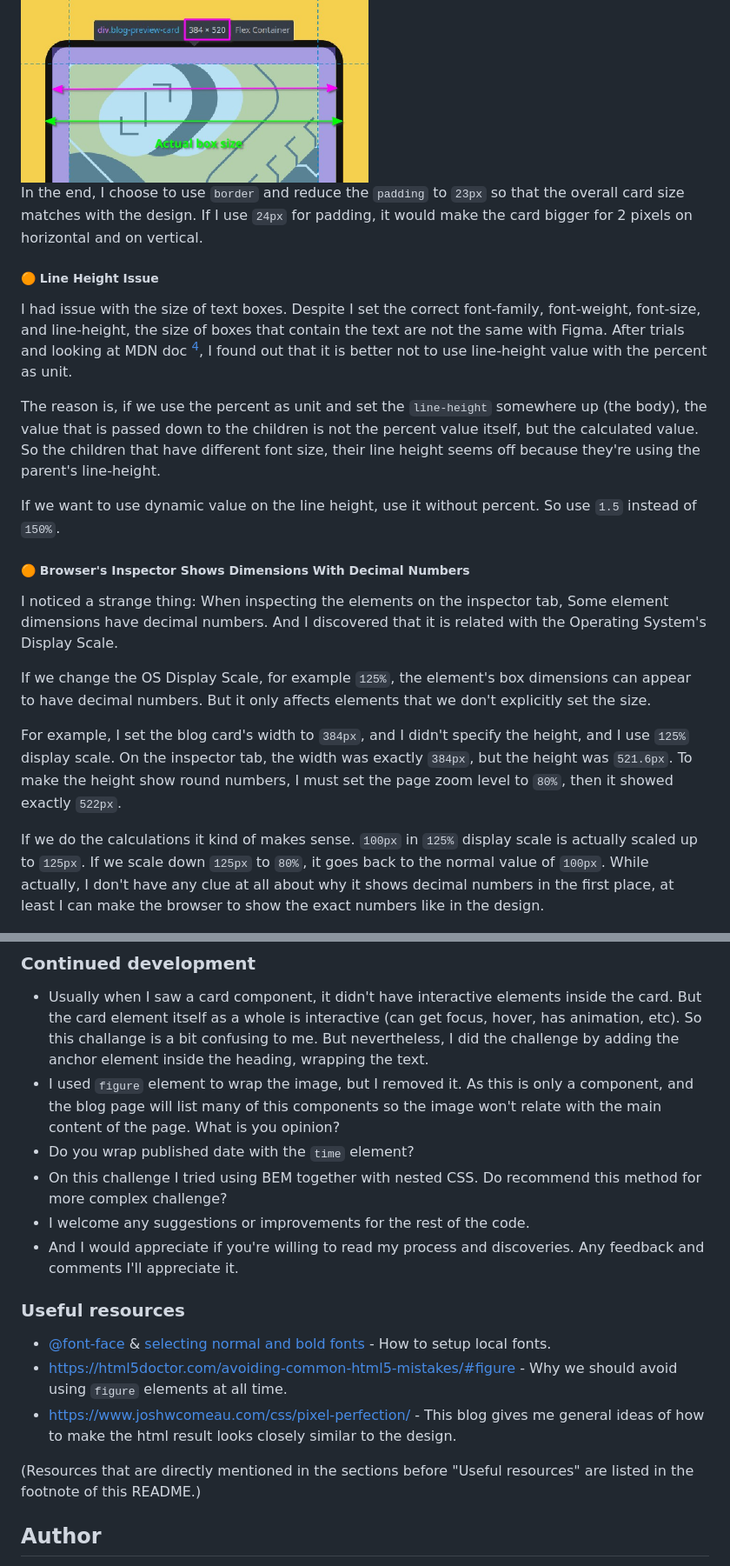
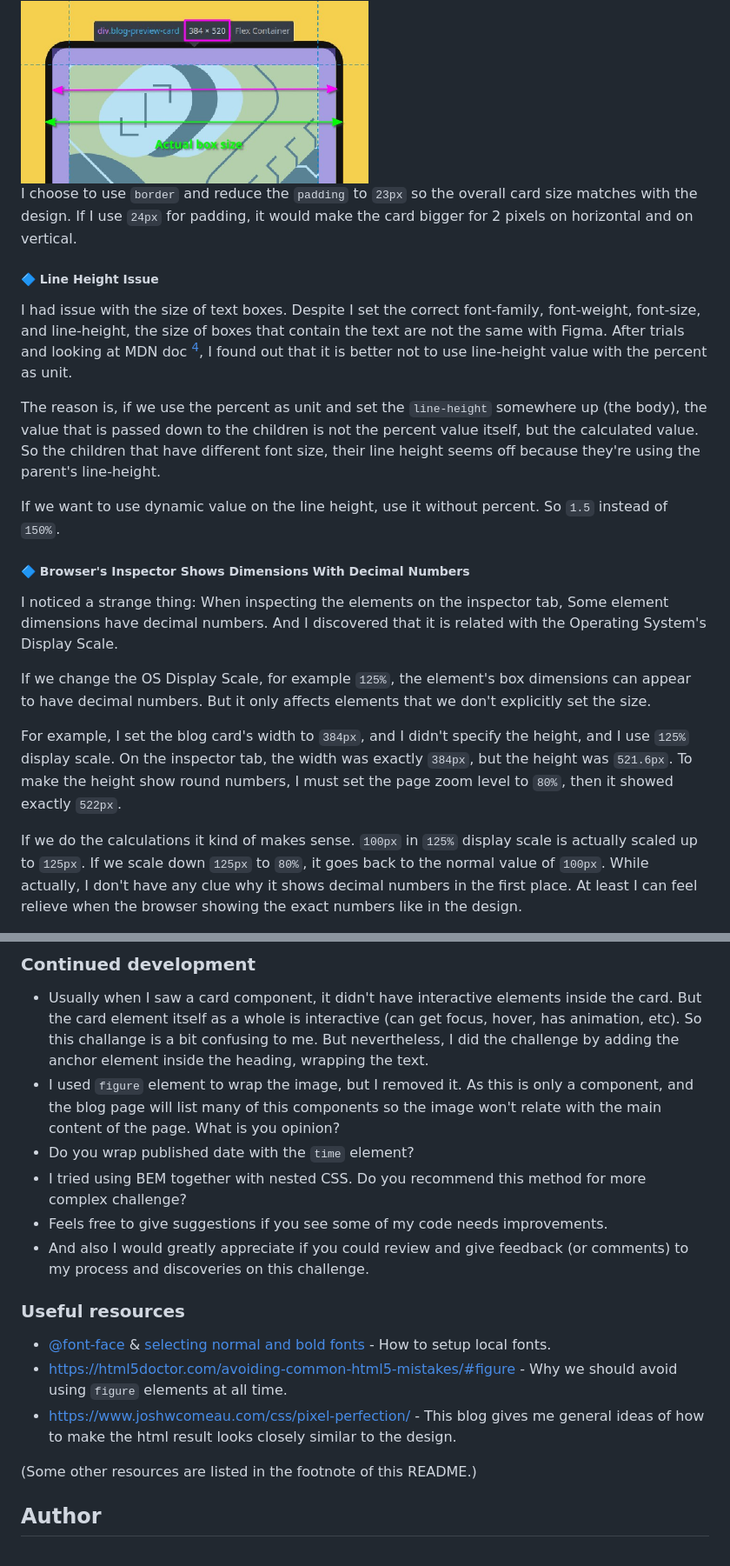
Before and after one commit to finkusuma-dev/frontendmenter-blog-preview-card, a Markdown page: README.md, 2 parts joined by grey strips. Shown: that part at 87% size. Drawn GitHub-style.

Commit message:
docs: update readme

```diff
--- a/README.md
+++ b/README.md
@@ -157,17 +157,17 @@ While `outline` doesn't take space and it's drawn outside the element's box. Alt
 
 <img src="./_docs/box_outline.jpg" width="400">
 
-In the end, I choose to use `border` and reduce the `padding` to `23px` so that the overall card size matches with the design. If I use `24px` for padding, it would make the card bigger for 2 pixels on horizontal and on vertical.
+I choose to use `border` and reduce the `padding` to `23px` so the overall card size matches with the design. If I use `24px` for padding, it would make the card bigger for 2 pixels on horizontal and on vertical.
 
-##### 🟠 Line Height Issue
+##### 🔷 Line Height Issue
 
 I had issue with the size of text boxes. Despite I set the correct font-family, font-weight, font-size, and line-height, the size of boxes that contain the text are not the same with Figma. After trials and looking at MDN doc [^4], I found out that it is better not to use line-height value with the percent as unit.
 
 The reason is, if we use the percent as unit and set the `line-height` somewhere up (the body), the value that is passed down to the children is not the percent value itself, but the calculated value. So the children that have different font size, their line height seems off because they're using the parent's line-height.
 
-If we want to use dynamic value on the line height, use it without percent. So use `1.5` instead of `150%`.
+If we want to use dynamic value on the line height, use it without percent. So `1.5` instead of `150%`.
 
-##### 🟠 Browser's Inspector Shows Dimensions With Decimal Numbers
+##### 🔷 Browser's Inspector Shows Dimensions With Decimal Numbers
 
 I noticed a strange thing: When inspecting the elements on the inspector tab, Some element dimensions have decimal numbers. And I discovered that it is related with the Operating System's Display Scale.
 
@@ -175,7 +175,7 @@ If we change the OS Display Scale, for example `125%`, the element's box dimensi
 
 For example, I set the blog card's width to `384px`, and I didn't specify the height, and I use `125%` display scale. On the inspector tab, the width was exactly `384px`, but the height was `521.6px`. To make the height show round numbers, I must set the page zoom level to `80%`, then it showed exactly `522px`.
 
-If we do the calculations it kind of makes sense. `100px` in `125%` display scale is actually scaled up to `125px`. If we scale down `125px` to `80%`, it goes back to the normal value of `100px`. While actually, I don't have any clue at all about why it shows decimal numbers in the first place, at least I can make the browser to show the exact numbers like in the design.
+If we do the calculations it kind of makes sense. `100px` in `125%` display scale is actually scaled up to `125px`. If we scale down `125px` to `80%`, it goes back to the normal value of `100px`. While actually, I don't have any clue why it shows decimal numbers in the first place. At least I can feel relieve when the browser showing the exact numbers like in the design.
 
 <img src="./_docs/box_with_zoom100.jpg" width="400"/>
 <img src="./_docs/box_with_zoom80.jpg" width="400"/>
@@ -185,9 +185,9 @@ If we do the calculations it kind of makes sense. `100px` in `125%` display scal
 - Usually when I saw a card component, it didn't have interactive elements inside the card. But the card element itself as a whole is interactive (can get focus, hover, has animation, etc). So this challange is a bit confusing to me. But nevertheless, I did the challenge by adding the anchor element inside the heading, wrapping the text.
 - I used `figure` element to wrap the image, but I removed it. As this is only a component, and the blog page will list many of this components so the image won't relate with the main content of the page. What is you opinion?
 - Do you wrap published date with the `time` element?
-- On this challenge I tried using BEM together with nested CSS. Do recommend this method for more complex challenge?
-- I welcome any suggestions or improvements for the rest of the code.
-- And I would appreciate if you're willing to read my process and discoveries. Any feedback and comments I'll appreciate it.
+- I tried using BEM together with nested CSS. Do you recommend this method for more complex challenge?
+- Feels free to give suggestions if you see some of my code needs improvements.
+- And also I would greatly appreciate if you could review and give feedback (or comments) to my process and discoveries on this challenge.
 
 ### Useful resources
 
@@ -195,7 +195,7 @@ If we do the calculations it kind of makes sense. `100px` in `125%` display scal
 - https://html5doctor.com/avoiding-common-html5-mistakes/#figure - Why we should avoid using `figure` elements at all time.
 - https://www.joshwcomeau.com/css/pixel-perfection/ - This blog gives me general ideas of how to make the html result looks closely similar to the design.
 
-(Resources that are directly mentioned in the sections before "Useful resources" are listed in the footnote of this README.)
+(Some other resources are listed in the footnote of this README.)
 
 <!-- - [Example resource 1](https://www.example.com) - This helped me for XYZ reason. I really liked this pattern and will use it going forward.
 - [Example resource 2](https://www.example.com) - This is an amazing article which helped me finally understand XYZ. I'd recommend it to anyone still learning this concept. -->
```
Also changed, not shown: other parts of README.md (+12 -12 lines).
